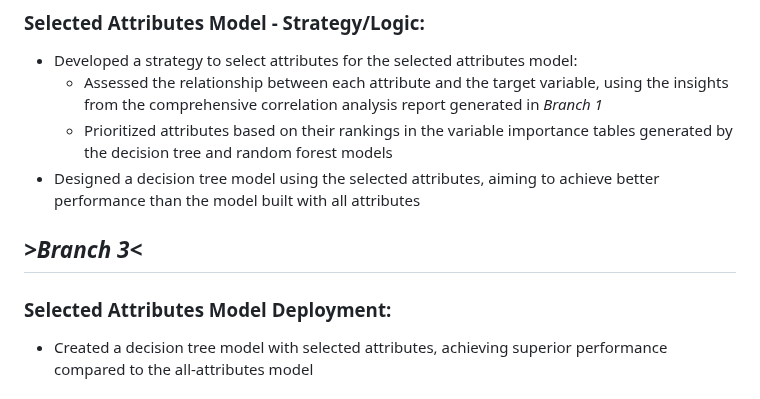
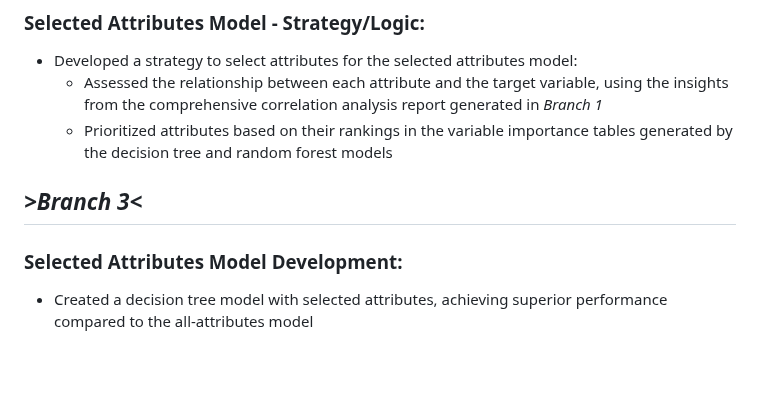
Before and after one commit to juzoff/Credit-Score-Classification-Dataset-Project-Multiclass, a Markdown page: README.md, the part around the change. Drawn GitHub-style; blank space fills up the shorter version.

```diff
--- a/README.md
+++ b/README.md
@@ -23,9 +23,8 @@ Throughout the project, I focused on improving model accuracy, interpretability,
 - Developed a strategy to select attributes for the selected attributes model:
   - Assessed the relationship between each attribute and the target variable, using the insights from the comprehensive correlation analysis report generated in *Branch 1*
   - Prioritized attributes based on their rankings in the variable importance tables generated by the decision tree and random forest models
-- Designed a decision tree model using the selected attributes, aiming to achieve better performance than the model built with all attributes
 ## *>Branch 3<*
-### Selected Attributes Model Deployment:
+### Selected Attributes Model Development:
 - Created a decision tree model with selected attributes, achieving superior performance compared to the all-attributes model
 ### Hyperparameter Tuning:
 - Experimented with different max depth values for decision trees
```
